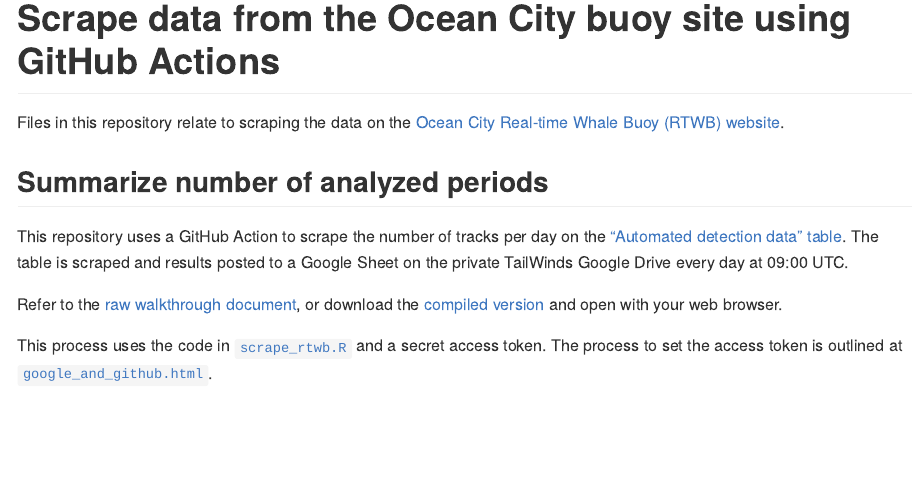
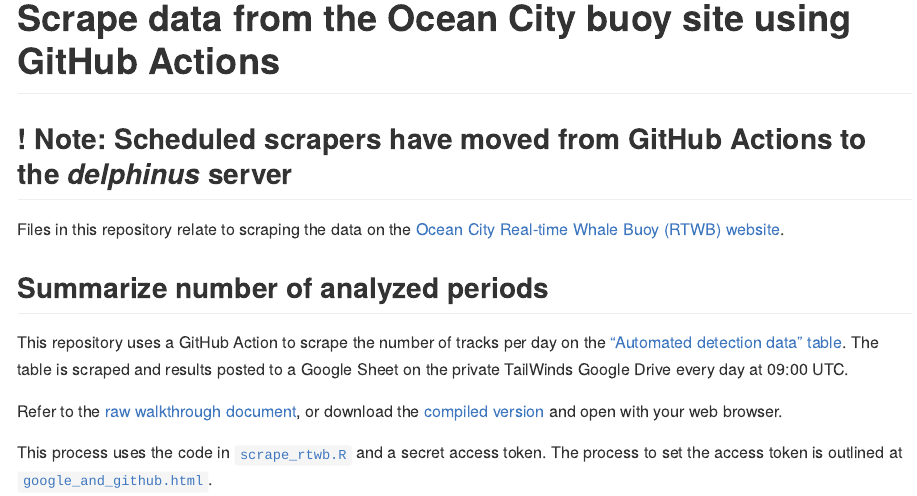
Before and after one commit to Tail-Winds/rtwb-scrape, an R Markdown document (README.Rmd): the page in a window 1100 px wide, from its top. Rendered offline with R 4.5, knitr and Pandoc, with nearby package versions.

Commit message:
update readme

````diff
--- a/README.Rmd
+++ b/README.Rmd
@@ -12,11 +12,12 @@
 ```
 
 # Scrape data from the Ocean City buoy site using GitHub Actions
-Files in this repository relate to scraping the data on the [Ocean City Real-time Whale Buoy (RTWB) website](http://dcs.whoi.edu/mdoc0722/mdoc0722_mdoc.shtml).
+## ! Note: Scheduled scrapers have moved from GitHub Actions to the *delphinus* server
+Files in this repository relate to scraping the data on the [Ocean City Real-time Whale Buoy (RTWB) website](https://dcs.whoi.edu/mdoc2410/mdoc2410_mdoc.shtml).
 
 ## Summarize number of analyzed periods
 
-This repository uses a GitHub Action to scrape the number of tracks per day on the ["Automated detection data" table](http://dcs.whoi.edu/mdoc0722/mdoc0722_mdoc_html/mdoc0722_mdoc_summary.html#table). The table is scraped and results posted to a Google Sheet on the private TailWinds Google Drive every day at 09:00 UTC.
+This repository uses a GitHub Action to scrape the number of tracks per day on the ["Automated detection data" table](https://dcs.whoi.edu/mdoc2410/mdoc2410_mdoc_html/mdoc2410_mdoc_summary.html#table). The table is scraped and results posted to a Google Sheet on the private TailWinds Google Drive every day at 09:00 UTC.
 
 Refer to the [raw walkthrough document](https://github.com/Tail-Winds/rtwb-scrape/blob/main/walkthroughs/rtwb_scrape_walkthrough.qmd), or download the [compiled version](https://github.com/Tail-Winds/rtwb-scrape/blob/main/walkthroughs/rtwb_scrape_walkthrough.html) and open with your web browser.
 
````
Also changed, not shown: README.Rmd (2 more changed lines).
